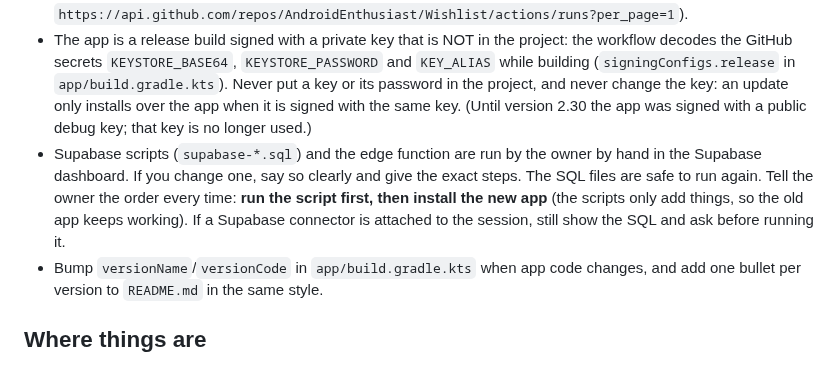
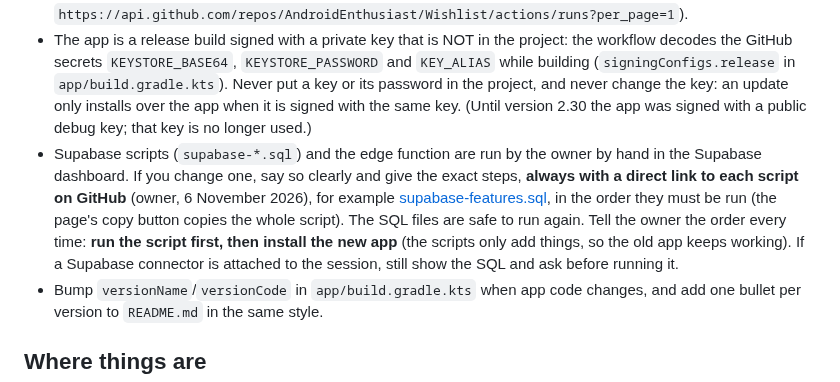
Before and after one commit to AndroidEnthusiast/Wishlist, a Markdown page: CLAUDE.md, the part around the change. Rendered like a GitHub page.

Commit message:
Notes: always link to the Supabase scripts to run (owner)
Co-Authored-By: Claude Opus 5.5 <noreply@anthropic.com>
Claude-Session: https://claude.ai/code/session_014S1iYF1WbxeaSjNm4TsDZr

```diff
--- a/CLAUDE.md
+++ b/CLAUDE.md
@@ -28,7 +28,7 @@ An Android wishlist app (Kotlin, Jetpack Compose, Material 3, package `com.wishl
 - **Push only to `main`, always** (the owner's standing instruction, unless they say otherwise in that session). This also applies when the session was started with its own branch (for example `claude/...`) or its instructions say to develop on one: work and commit on any local branch you like, but run `git push origin HEAD:main` and never push to another branch, create branches on GitHub, or open pull requests. Every push to another branch starts the workflow there, its `pages` job is refused (GitHub Pages only deploys from `main`) and the owner gets a "build failed" e-mail. At the start of every session, work on a local branch called `main`: run `git fetch origin main && git checkout -B main origin/main`. The session's stop hook compares the local branch with the GitHub branch of the same name, so on a `claude/...` branch it keeps asking to push there (the owner asked for this to stop, 1 November 2026); on `main` it is satisfied once you have pushed.
 - Change flow (the owner's choice): commit and push straight to `main`. No pull requests and no test builds unless the owner asks. Each push to `main` updates the app download and the web pages. **After every update, give the owner a changelog: a bullet list of everything that changed** (owner's standing instruction, 4 November 2026: "so I know what's changed"). Tell the owner what you changed and when the build is ready, with the words **App available for [download](https://github.com/AndroidEnthusiast/Wishlist/releases/download/latest/Wishlist.apk)** in bold as the very last line of your message once the app build has succeeded (the word "download" is a link straight to the newest APK, so the owner can install it from the chat) (poll `https://api.github.com/repos/AndroidEnthusiast/Wishlist/actions/runs?per_page=1`).
 - The app is a release build signed with a private key that is NOT in the project: the workflow decodes the GitHub secrets `KEYSTORE_BASE64`, `KEYSTORE_PASSWORD` and `KEY_ALIAS` while building (`signingConfigs.release` in `app/build.gradle.kts`). Never put a key or its password in the project, and never change the key: an update only installs over the app when it is signed with the same key. (Until version 2.30 the app was signed with a public debug key; that key is no longer used.)
-- Supabase scripts (`supabase-*.sql`) and the edge function are run by the owner by hand in the Supabase dashboard. If you change one, say so clearly and give the exact steps. The SQL files are safe to run again. Tell the owner the order every time: **run the script first, then install the new app** (the scripts only add things, so the old app keeps working). If a Supabase connector is attached to the session, still show the SQL and ask before running it.
+- Supabase scripts (`supabase-*.sql`) and the edge function are run by the owner by hand in the Supabase dashboard. If you change one, say so clearly and give the exact steps, **always with a direct link to each script on GitHub** (owner, 6 November 2026), for example [supabase-features.sql](https://github.com/AndroidEnthusiast/Wishlist/blob/main/supabase-features.sql), in the order they must be run (the page's copy button copies the whole script). The SQL files are safe to run again. Tell the owner the order every time: **run the script first, then install the new app** (the scripts only add things, so the old app keeps working). If a Supabase connector is attached to the session, still show the SQL and ask before running it.
 - Bump `versionName`/`versionCode` in `app/build.gradle.kts` when app code changes, and add one bullet per version to `README.md` in the same style.
 
 ## Where things are
```
Also changed, not shown: docs/DECISIONS.md (+1 -0 lines).
